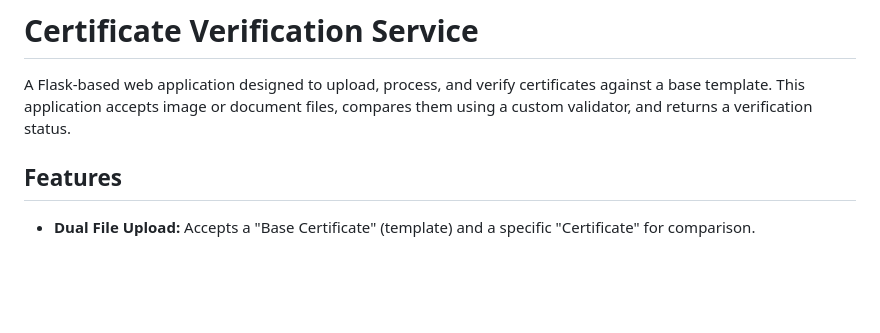
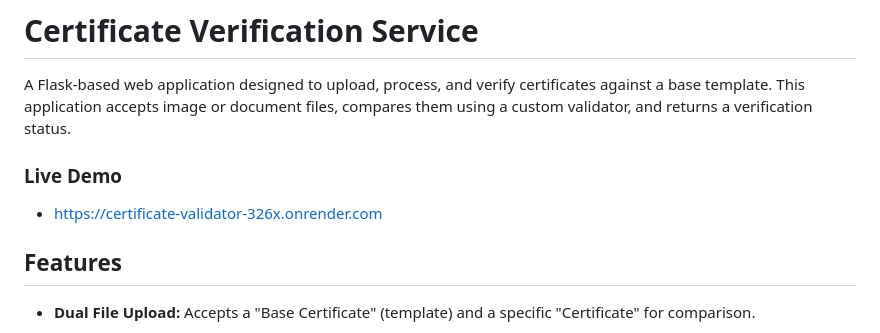
Before and after one commit to Kashika221/Certificate_validator, a Markdown page: README.md, the part around the change. Drawn GitHub-style; blank space fills up the shorter version.

Commit message:
added live demo

```diff
--- a/README.md
+++ b/README.md
@@ -1,6 +1,10 @@
 # Certificate Verification Service
 
 A Flask-based web application designed to upload, process, and verify certificates against a base template. This application accepts image or document files, compares them using a custom validator, and returns a verification status.
+
+### Live Demo
+
+-  https://certificate-validator-326x.onrender.com
 
 ## Features
 
```
